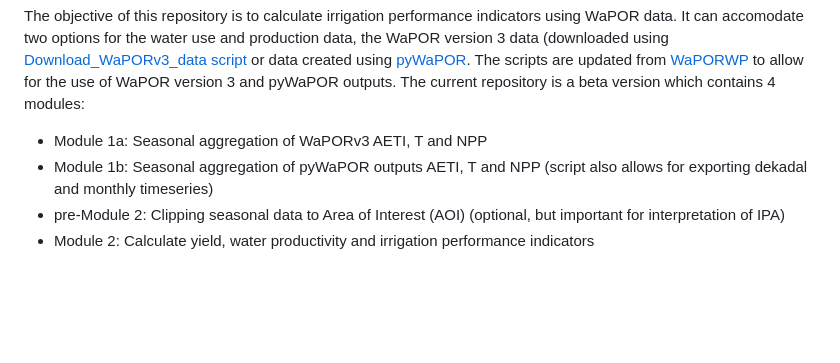
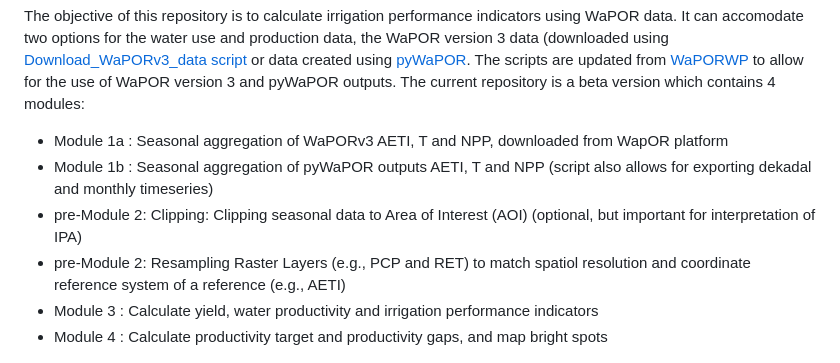
Before and after one commit to wateraccounting/WaPORIPA, a Markdown page: README.md, the part around the change. Drawn GitHub-style; blank space fills up the shorter version.

```diff
--- a/README.md
+++ b/README.md
@@ -17,10 +17,12 @@ Note: The script is also used in on-campus short course on ['Remote Sensing for
 #
 The objective of this repository is to calculate irrigation performance indicators using WaPOR data. It can accomodate two options for the water use and production data, the WaPOR version 3 data (downloaded using [Download_WaPORv3_data script](https://github.com/wateraccounting/WaPORMOOC/tree/main/1_WaPOR_download_colab) or data created using [pyWaPOR](https://bitbucket.org/cioapps/pywapor/src/master/). The scripts are updated from [WaPORWP](https://github.com/wateraccounting/WAPORWP) to allow for the use of WaPOR version 3 and pyWaPOR outputs. The current repository is a beta version which contains 4 modules:
 
-- Module 1a: Seasonal aggregation of WaPORv3 AETI, T and NPP
-- Module 1b: Seasonal aggregation of pyWaPOR outputs AETI, T and NPP (script also allows for exporting dekadal and monthly timeseries)
-- pre-Module 2: Clipping seasonal data to Area of Interest (AOI) (optional, but important for interpretation of IPA)
-- Module 2: Calculate yield, water productivity and irrigation performance indicators
+- Module 1a   :  Seasonal aggregation of WaPORv3 AETI, T and NPP, downloaded from WapOR platform
+- Module 1b   :  Seasonal aggregation of pyWaPOR outputs AETI, T and NPP (script also allows for exporting dekadal and monthly timeseries)
+- pre-Module 2:  Clipping: Clipping seasonal data to Area of Interest (AOI) (optional, but important for interpretation of IPA)
+- pre-Module 2:  Resampling Raster Layers (e.g., PCP and RET) to match spatiol resolution and coordinate reference system of a reference (e.g., AETI)
+- Module 3    :  Calculate yield, water productivity and irrigation performance indicators
+- Module 4    :  Calculate  productivity target and productivity gaps, and map bright spots
 
 ![img](https://github.com/wateraccounting/WaPORIPA/blob/main/images/WaPORIPA_beta.jpg)
 
```
